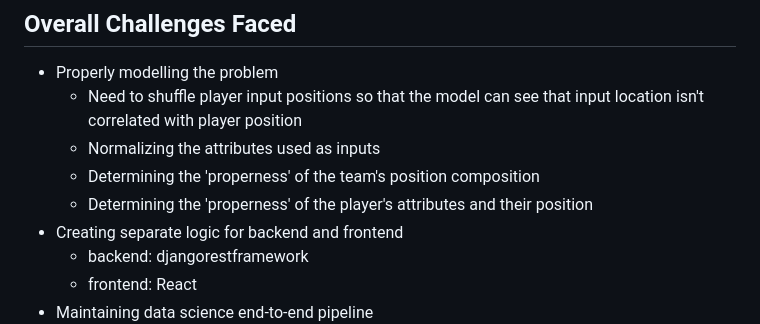
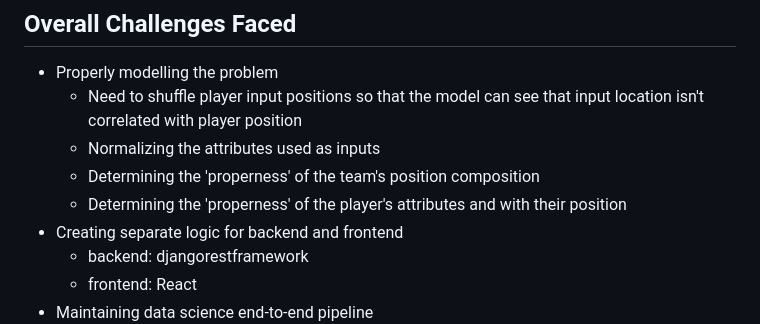
Before and after one commit to rinogrego/Football-Team-Simulation, a Markdown page: README.md, the part around the change. GitHub-like rendering.

```diff
--- a/README.md
+++ b/README.md
@@ -90,7 +90,7 @@ Currently done via django templating. But plans to implement it with React.
   - Need to shuffle player input positions so that the model can see that input location isn't correlated with player position
   - Normalizing the attributes used as inputs
   - Determining the 'properness' of the team's position composition
-  - Determining the 'properness' of the player's attributes and their position
+  - Determining the 'properness' of the player's attributes and with their position
 - Creating separate logic for backend and frontend
   - backend: djangorestframework
   - frontend: React
```
